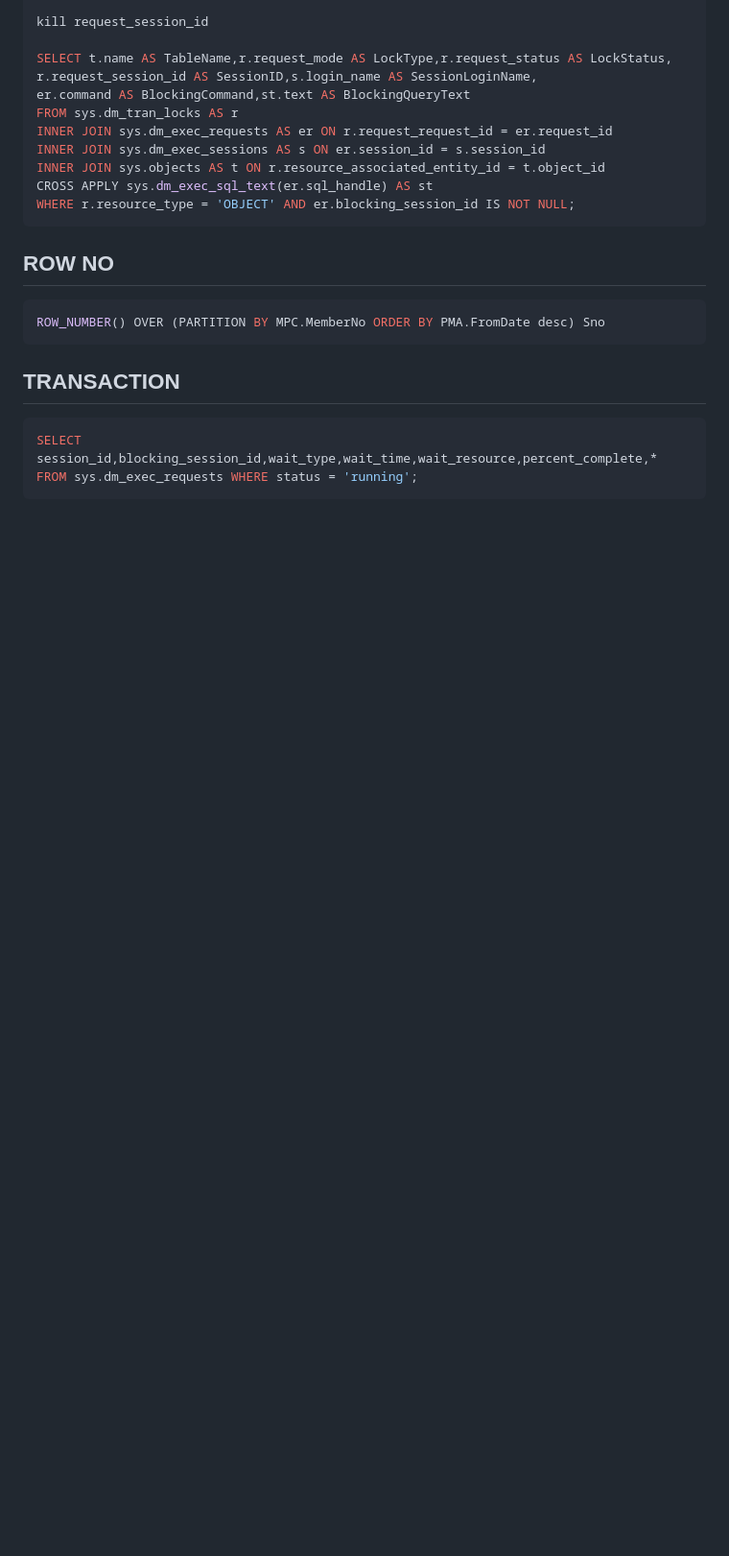
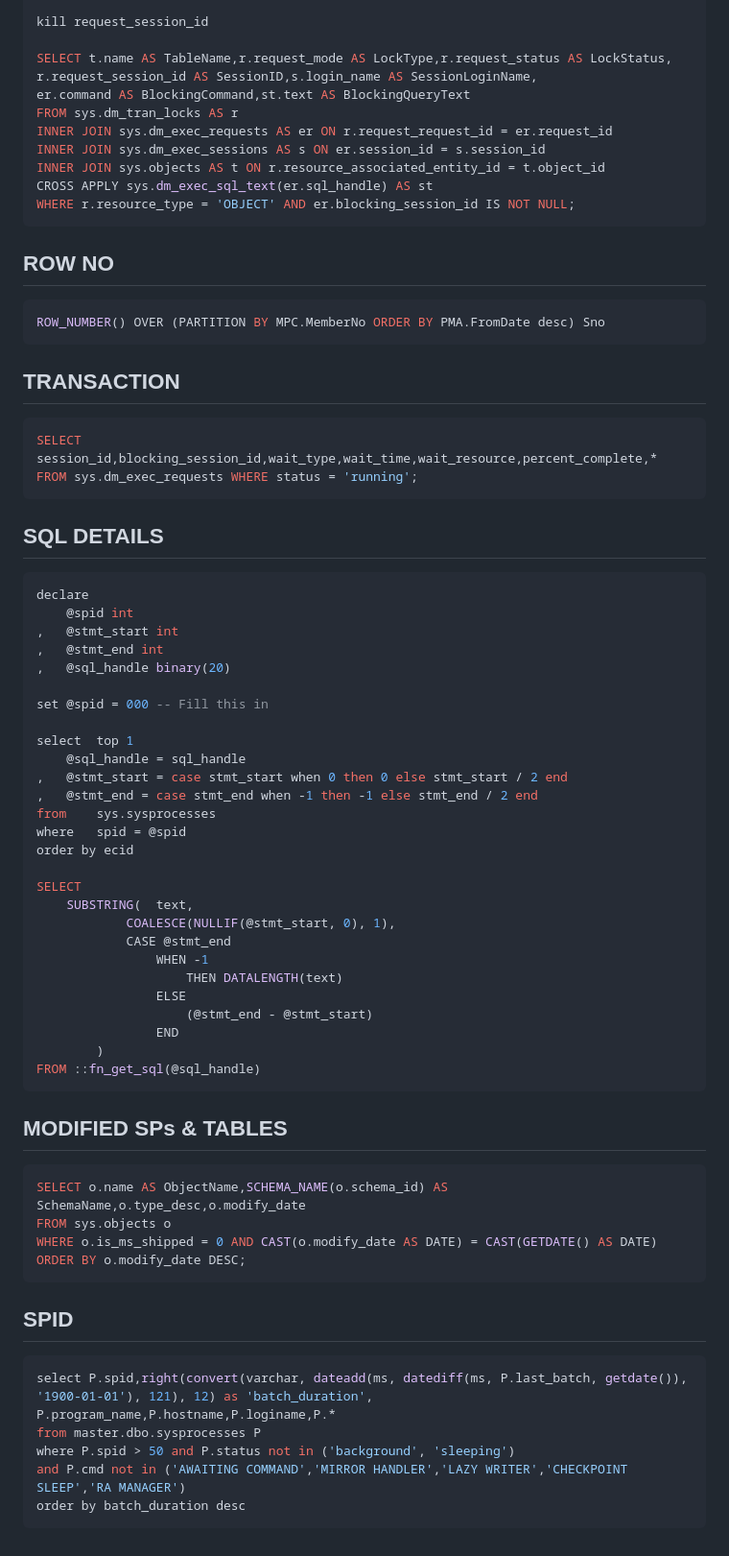
Before and after one commit to victor-amtpl/sql, a Markdown page: README.md, the part around one of its changes. Shown at 96% size. Drawn GitHub-style; blank space fills up the shorter version.

````diff
--- a/README.md
+++ b/README.md
@@ -103,3 +110,52 @@ ROW_NUMBER() OVER (PARTITION BY MPC.MemberNo ORDER BY PMA.FromDate desc) Sno
 SELECT session_id,blocking_session_id,wait_type,wait_time,wait_resource,percent_complete,*
 FROM sys.dm_exec_requests WHERE status = 'running';
 ```
+
+## SQL DETAILS
+```sql
+declare
+    @spid int
+,   @stmt_start int
+,   @stmt_end int
+,   @sql_handle binary(20)
+
+set @spid = 000 -- Fill this in
+
+select  top 1
+    @sql_handle = sql_handle
+,   @stmt_start = case stmt_start when 0 then 0 else stmt_start / 2 end
+,   @stmt_end = case stmt_end when -1 then -1 else stmt_end / 2 end
+from    sys.sysprocesses
+where   spid = @spid
+order by ecid
+
+SELECT
+    SUBSTRING(  text,
+            COALESCE(NULLIF(@stmt_start, 0), 1),
+            CASE @stmt_end
+                WHEN -1
+                    THEN DATALENGTH(text)
+                ELSE
+                    (@stmt_end - @stmt_start)
+                END
+        )
+FROM ::fn_get_sql(@sql_handle)
+```
+
+## MODIFIED SPs & TABLES
+```sql
+SELECT o.name AS ObjectName,SCHEMA_NAME(o.schema_id) AS SchemaName,o.type_desc,o.modify_date
+FROM sys.objects o
+WHERE o.is_ms_shipped = 0 AND CAST(o.modify_date AS DATE) = CAST(GETDATE() AS DATE)
+ORDER BY o.modify_date DESC;
+```
+
+## SPID
+```sql
+select P.spid,right(convert(varchar, dateadd(ms, datediff(ms, P.last_batch, getdate()), '1900-01-01'), 121), 12) as 'batch_duration',
+P.program_name,P.hostname,P.loginame,P.*
+from master.dbo.sysprocesses P
+where P.spid > 50 and P.status not in ('background', 'sleeping')
+and P.cmd not in ('AWAITING COMMAND','MIRROR HANDLER','LAZY WRITER','CHECKPOINT SLEEP','RA MANAGER')
+order by batch_duration desc
+```
````
Also changed, not shown: other parts of README.md (+7 -0 lines).
